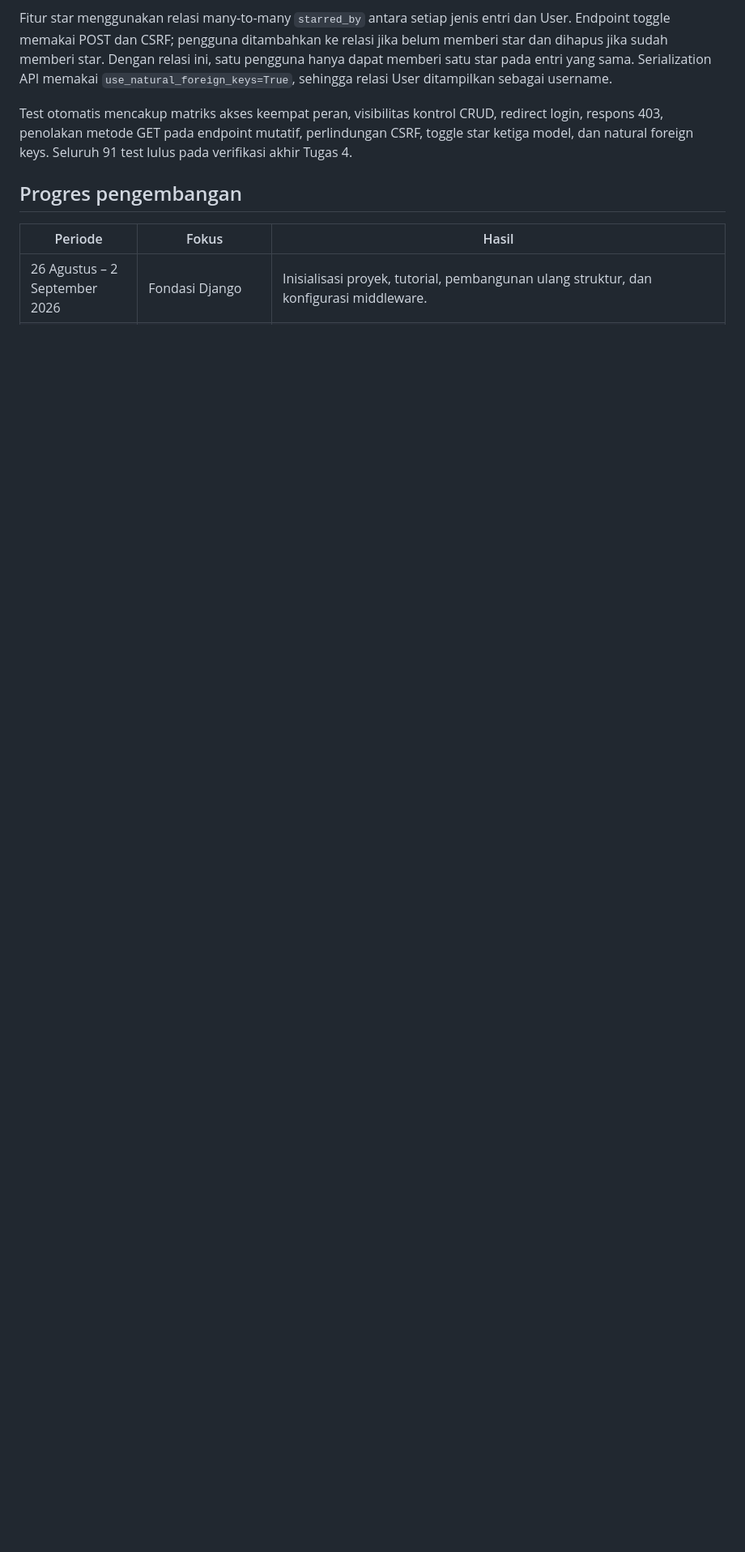
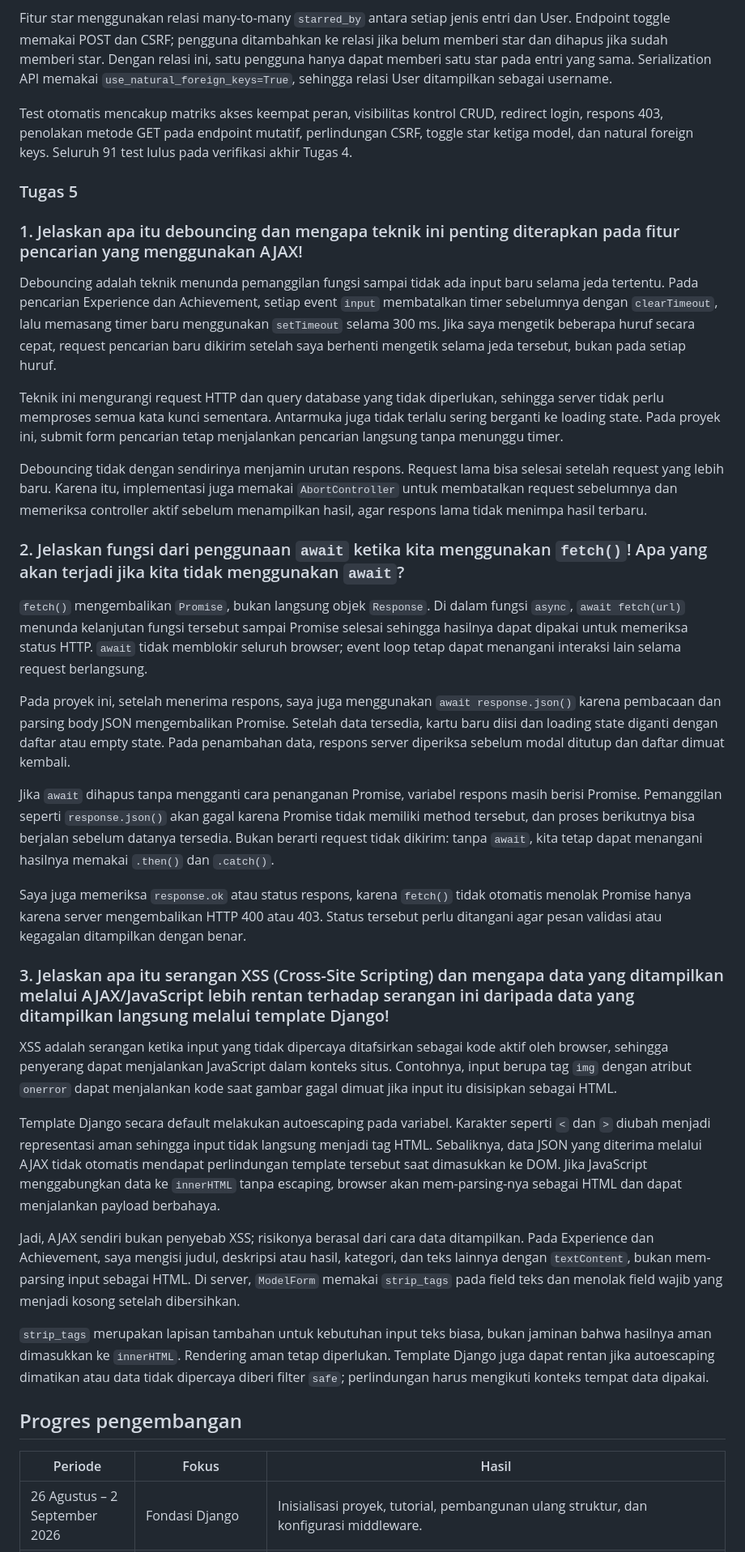
Before and after one commit to MaxKwen/MaxPorto, a Markdown page: README.md, the part around one of its changes. Shown at 81% size. GitHub-like rendering; blank space fills up the shorter version.

Commit message:
docs: add assignment 5 reflection answers

```diff
--- a/README.md
+++ b/README.md
@@ -365,6 +364,78 @@ redirect login, respons 403, penolakan metode GET pada endpoint mutatif,
 perlindungan CSRF, toggle star ketiga model, dan natural foreign keys. Seluruh
 91 test lulus pada verifikasi akhir Tugas 4.
 
+### Tugas 5
+
+### 1. Jelaskan apa itu debouncing dan mengapa teknik ini penting diterapkan pada fitur pencarian yang menggunakan AJAX!
+
+Debouncing adalah teknik menunda pemanggilan fungsi sampai tidak ada input baru
+selama jeda tertentu. Pada pencarian Experience dan Achievement, setiap event
+`input` membatalkan timer sebelumnya dengan `clearTimeout`, lalu memasang timer
+baru menggunakan `setTimeout` selama 300 ms. Jika saya mengetik beberapa huruf
+secara cepat, request pencarian baru dikirim setelah saya berhenti mengetik
+selama jeda tersebut, bukan pada setiap huruf.
+
+Teknik ini mengurangi request HTTP dan query database yang tidak diperlukan,
+sehingga server tidak perlu memproses semua kata kunci sementara. Antarmuka juga
+tidak terlalu sering berganti ke loading state. Pada proyek ini, submit form
+pencarian tetap menjalankan pencarian langsung tanpa menunggu timer.
+
+Debouncing tidak dengan sendirinya menjamin urutan respons. Request lama bisa
+selesai setelah request yang lebih baru. Karena itu, implementasi juga memakai
+`AbortController` untuk membatalkan request sebelumnya dan memeriksa controller
+aktif sebelum menampilkan hasil, agar respons lama tidak menimpa hasil terbaru.
+
+### 2. Jelaskan fungsi dari penggunaan `await` ketika kita menggunakan `fetch()`! Apa yang akan terjadi jika kita tidak menggunakan `await`?
+
+`fetch()` mengembalikan `Promise`, bukan langsung objek `Response`. Di dalam
+fungsi `async`, `await fetch(url)` menunda kelanjutan fungsi tersebut sampai
+Promise selesai sehingga hasilnya dapat dipakai untuk memeriksa status HTTP.
+`await` tidak memblokir seluruh browser; event loop tetap dapat menangani
+interaksi lain selama request berlangsung.
+
+Pada proyek ini, setelah menerima respons, saya juga menggunakan
+`await response.json()` karena pembacaan dan parsing body JSON mengembalikan
+Promise. Setelah data tersedia, kartu baru diisi dan loading state diganti
+dengan daftar atau empty state. Pada penambahan data, respons server diperiksa
+sebelum modal ditutup dan daftar dimuat kembali.
+
+Jika `await` dihapus tanpa mengganti cara penanganan Promise, variabel respons
+masih berisi Promise. Pemanggilan seperti `response.json()` akan gagal karena
+Promise tidak memiliki method tersebut, dan proses berikutnya bisa berjalan
+sebelum datanya tersedia. Bukan berarti request tidak dikirim: tanpa `await`,
+kita tetap dapat menangani hasilnya memakai `.then()` dan `.catch()`.
+
+Saya juga memeriksa `response.ok` atau status respons, karena `fetch()` tidak
+otomatis menolak Promise hanya karena server mengembalikan HTTP 400 atau 403.
+Status tersebut perlu ditangani agar pesan validasi atau kegagalan ditampilkan
+dengan benar.
+
+### 3. Jelaskan apa itu serangan XSS (Cross-Site Scripting) dan mengapa data yang ditampilkan melalui AJAX/JavaScript lebih rentan terhadap serangan ini daripada data yang ditampilkan langsung melalui template Django!
+
+XSS adalah serangan ketika input yang tidak dipercaya ditafsirkan sebagai kode
+aktif oleh browser, sehingga penyerang dapat menjalankan JavaScript dalam
+konteks situs. Contohnya, input berupa tag `img` dengan atribut `onerror` dapat
+menjalankan kode saat gambar gagal dimuat jika input itu disisipkan sebagai HTML.
+
+Template Django secara default melakukan autoescaping pada variabel. Karakter
+seperti `<` dan `>` diubah menjadi representasi aman sehingga input tidak
+langsung menjadi tag HTML. Sebaliknya, data JSON yang diterima melalui AJAX
+tidak otomatis mendapat perlindungan template tersebut saat dimasukkan ke DOM.
+Jika JavaScript menggabungkan data ke `innerHTML` tanpa escaping, browser akan
+mem-parsing-nya sebagai HTML dan dapat menjalankan payload berbahaya.
+
+Jadi, AJAX sendiri bukan penyebab XSS; risikonya berasal dari cara data
+ditampilkan. Pada Experience dan Achievement, saya mengisi judul, deskripsi
+atau hasil, kategori, dan teks lainnya dengan `textContent`, bukan mem-parsing
+input sebagai HTML. Di server, `ModelForm` memakai `strip_tags` pada field teks
+dan menolak field wajib yang menjadi kosong setelah dibersihkan.
+
+`strip_tags` merupakan lapisan tambahan untuk kebutuhan input teks biasa,
+bukan jaminan bahwa hasilnya aman dimasukkan ke `innerHTML`. Rendering aman tetap
+diperlukan. Template Django juga dapat rentan jika autoescaping dimatikan atau
+data tidak dipercaya diberi filter `safe`; perlindungan harus mengikuti konteks
+tempat data dipakai.
+
 ## Progres pengembangan
 
 | Periode | Fokus | Hasil |
```
Also changed, not shown: other parts of README.md (+4 -2 lines).
